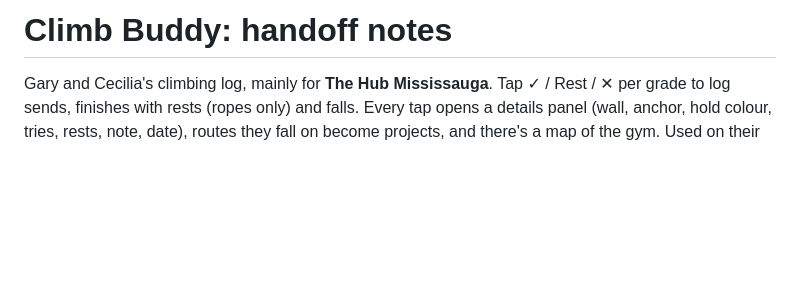
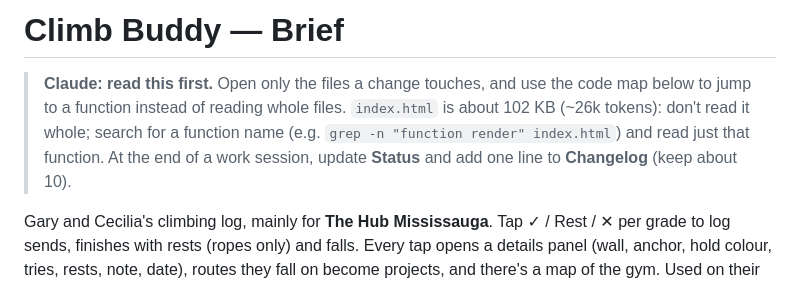
Before and after one commit to Dailuo-source/Climb-Buddy, a Markdown page: CLAUDE.md, the part around one of its changes. Drawn GitHub-style; blank space fills up the shorter version.

```diff
--- a/CLAUDE.md
+++ b/CLAUDE.md
@@ -1,4 +1,8 @@
-# Climb Buddy: handoff notes
+# Climb Buddy — Brief
+
+> **Claude: read this first.** Open only the files a change touches, and use the code map below to jump to a function instead of reading whole files.
+> `index.html` is about 102 KB (~26k tokens): don't read it whole; search for a function name (e.g. `grep -n "function render" index.html`) and read just that function.
+> At the end of a work session, update **Status** and add one line to **Changelog** (keep about 10).
 
 Gary and Cecilia's climbing log, mainly for **The Hub Mississauga**. Tap ✓ / Rest / ✕ per grade to log sends, finishes with rests (ropes only) and falls. Every tap opens a details panel (wall, anchor, hold colour, tries, rests, note, date), routes they fall on become projects, and there's a map of the gym. Used on their Samsung Android phones (Chrome PWA).
 
```
Also changed, not shown: other parts of CLAUDE.md (+35 -0 lines).
